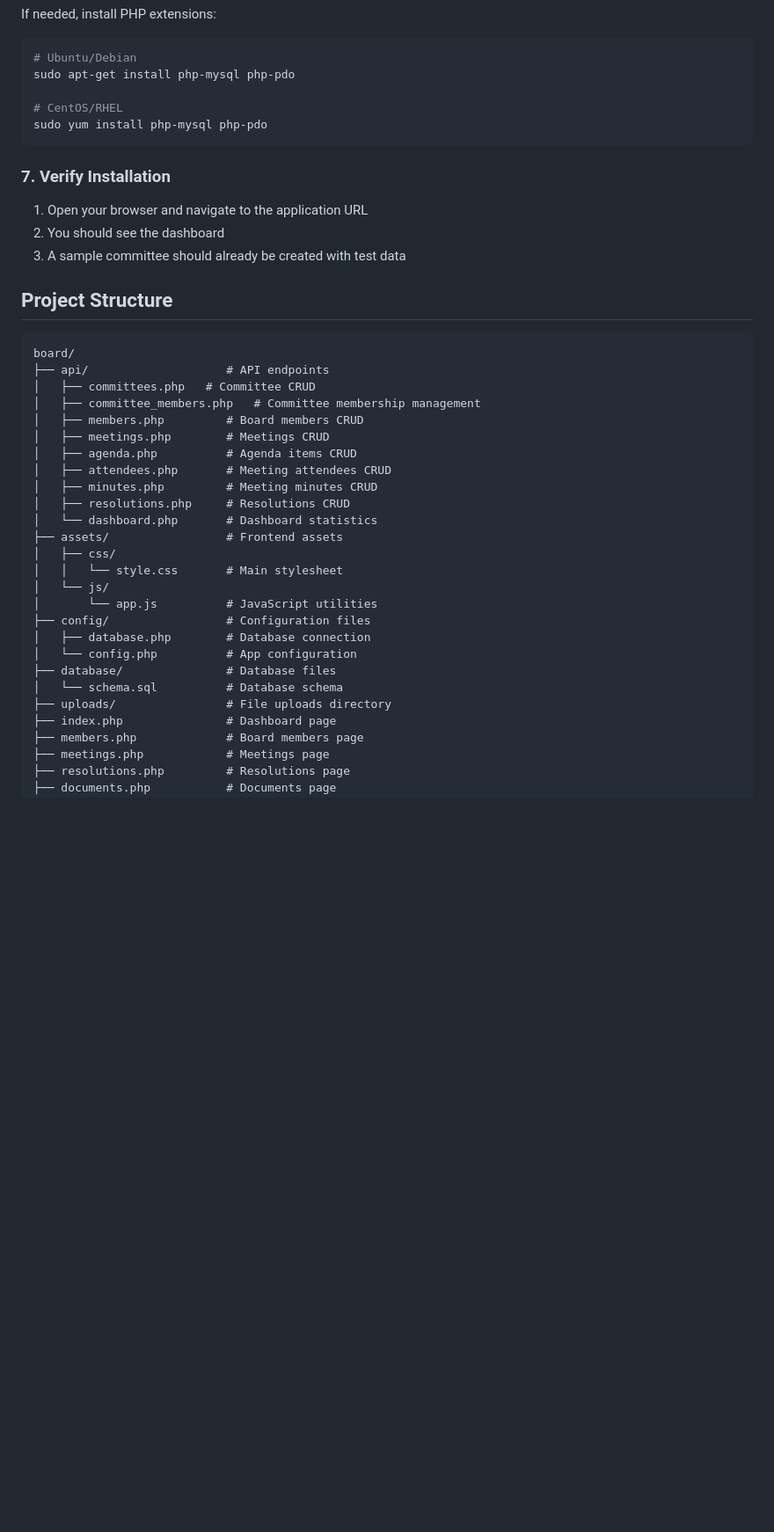
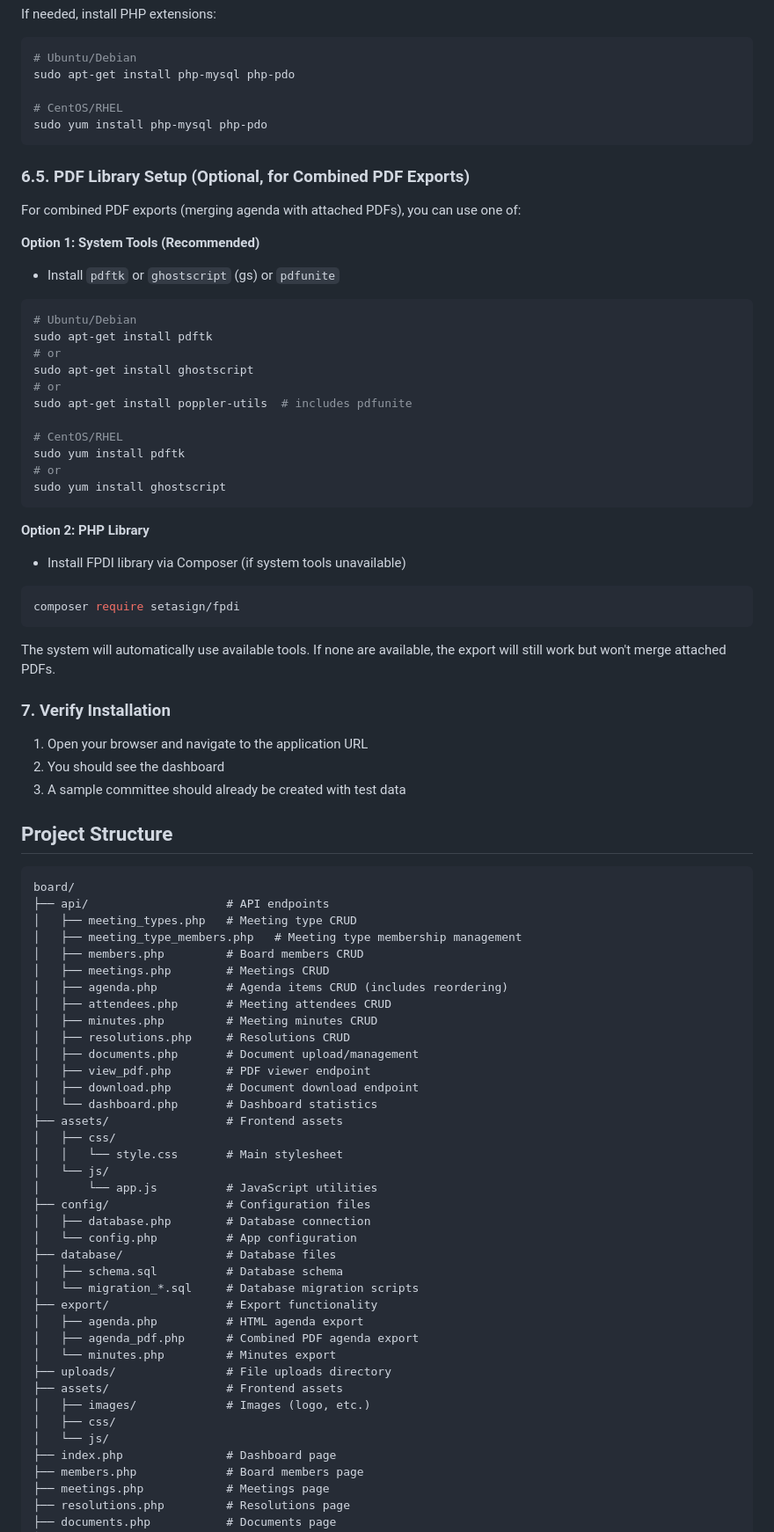
Before and after one commit to Frank-08/board, a Markdown page: README.md, the part around one of its changes. Shown at 88% size. Drawn GitHub-style; blank space fills up the shorter version.

````diff
--- a/README.md
+++ b/README.md
@@ -133,6 +156,34 @@ sudo apt-get install php-mysql php-pdo
 sudo yum install php-mysql php-pdo
 ```
 
+### 6.5. PDF Library Setup (Optional, for Combined PDF Exports)
+
+For combined PDF exports (merging agenda with attached PDFs), you can use one of:
+
+**Option 1: System Tools (Recommended)**
+- Install `pdftk` or `ghostscript` (gs) or `pdfunite`
+```bash
+# Ubuntu/Debian
+sudo apt-get install pdftk
+# or
+sudo apt-get install ghostscript
+# or
+sudo apt-get install poppler-utils  # includes pdfunite
+
+# CentOS/RHEL
+sudo yum install pdftk
+# or
+sudo yum install ghostscript
+```
+
+**Option 2: PHP Library**
+- Install FPDI library via Composer (if system tools unavailable)
+```bash
+composer require setasign/fpdi
+```
+
+The system will automatically use available tools. If none are available, the export will still work but won't merge attached PDFs.
+
 ### 7. Verify Installation
 
 1. Open your browser and navigate to the application URL
@@ -144,14 +195,17 @@ sudo yum install php-mysql php-pdo
 ```
 board/
 ├── api/                    # API endpoints
-│   ├── committees.php   # Committee CRUD
-│   ├── committee_members.php   # Committee membership management
+│   ├── meeting_types.php   # Meeting type CRUD
+│   ├── meeting_type_members.php   # Meeting type membership management
 │   ├── members.php         # Board members CRUD
 │   ├── meetings.php        # Meetings CRUD
-│   ├── agenda.php          # Agenda items CRUD
+│   ├── agenda.php          # Agenda items CRUD (includes reordering)
 │   ├── attendees.php       # Meeting attendees CRUD
 │   ├── minutes.php         # Meeting minutes CRUD
 │   ├── resolutions.php     # Resolutions CRUD
+│   ├── documents.php       # Document upload/management
+│   ├── view_pdf.php        # PDF viewer endpoint
+│   ├── download.php        # Document download endpoint
 │   └── dashboard.php       # Dashboard statistics
 ├── assets/                 # Frontend assets
 │   ├── css/
@@ -162,8 +216,17 @@ board/
 │   ├── database.php        # Database connection
 │   └── config.php          # App configuration
 ├── database/               # Database files
-│   └── schema.sql          # Database schema
+│   ├── schema.sql          # Database schema
+│   └── migration_*.sql     # Database migration scripts
+├── export/                 # Export functionality
+│   ├── agenda.php          # HTML agenda export
+│   ├── agenda_pdf.php      # Combined PDF agenda export
+│   └── minutes.php         # Minutes export
 ├── uploads/                # File uploads directory
+├── assets/                 # Frontend assets
+│   ├── images/             # Images (logo, etc.)
+│   ├── css/
+│   └── js/
 ├── index.php               # Dashboard page
 ├── members.php             # Board members page
 ├── meetings.php            # Meetings page
````
Also changed, not shown: other parts of README.md (+116 -20 lines).
